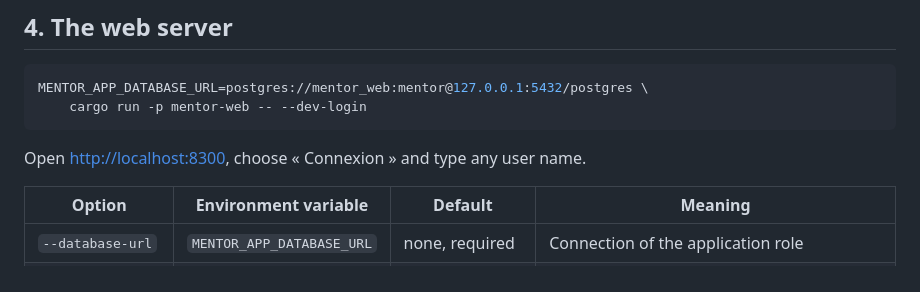
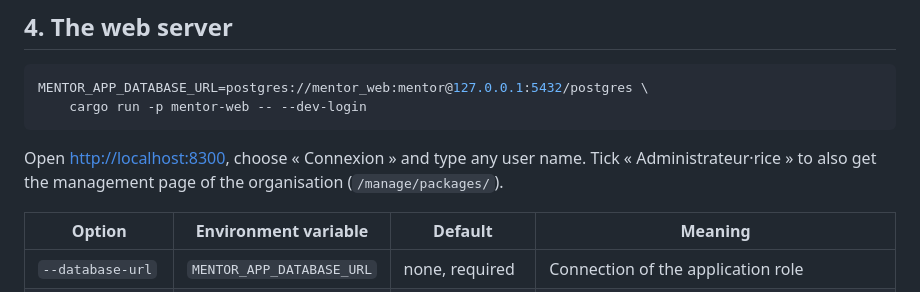
Before and after one commit to PhilippeVienne/mentor, a Markdown page: doc/getting-started.md, the part around the change. Rendered like a GitHub page.

````diff
--- a/doc/getting-started.md
+++ b/doc/getting-started.md
@@ -55,7 +55,8 @@ MENTOR_APP_DATABASE_URL=postgres://mentor_web:mentor@127.0.0.1:5432/postgres \
     cargo run -p mentor-web -- --dev-login
 ```
 
-Open <http://localhost:8300>, choose « Connexion » and type any user name.
+Open <http://localhost:8300>, choose « Connexion » and type any user name. Tick « Administrateur·rice » to
+also get the management page of the organisation (`/manage/packages/`).
 
 | Option | Environment variable | Default | Meaning |
 | --- | --- | --- | --- |
````
Also changed, not shown: doc/course-packages.md (+2 -1 lines), doc/tour.md (+9 -0 lines), doc/screenshots/packages.png (added), 14 other files.
